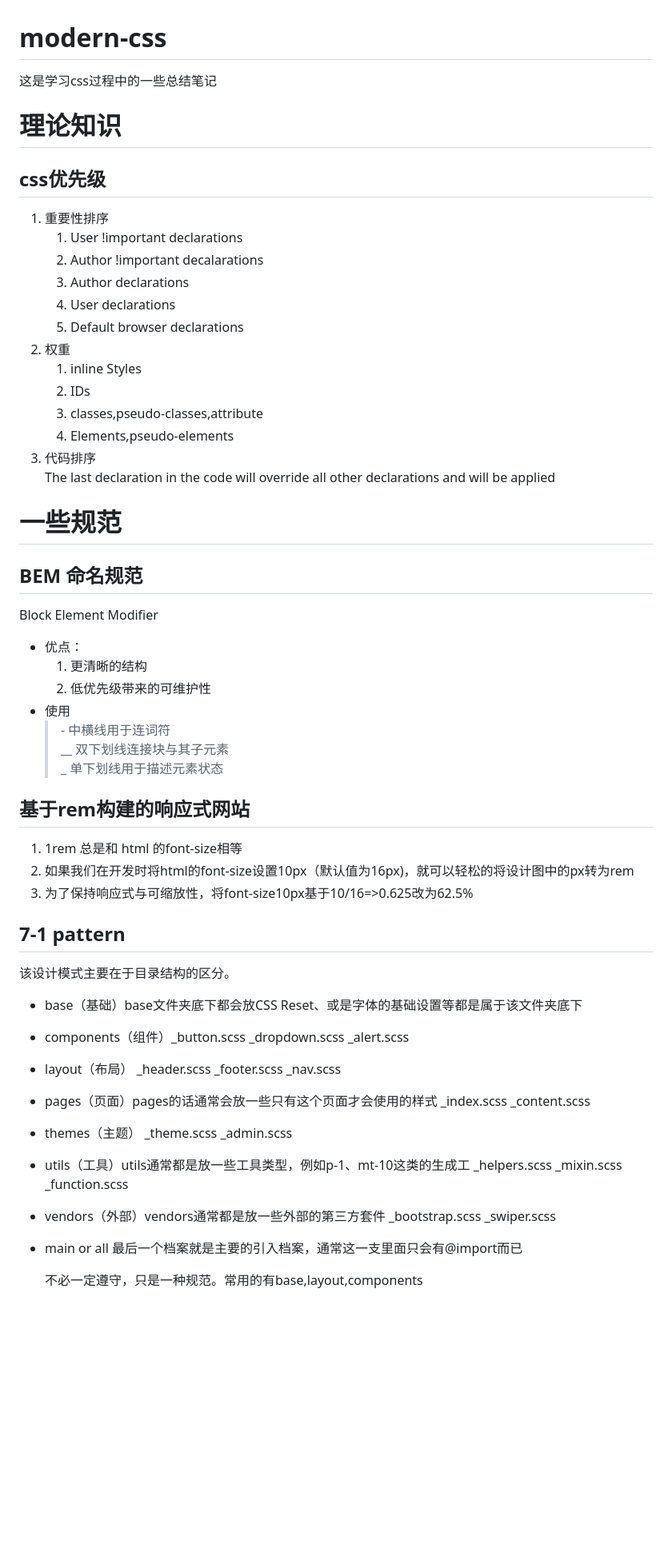
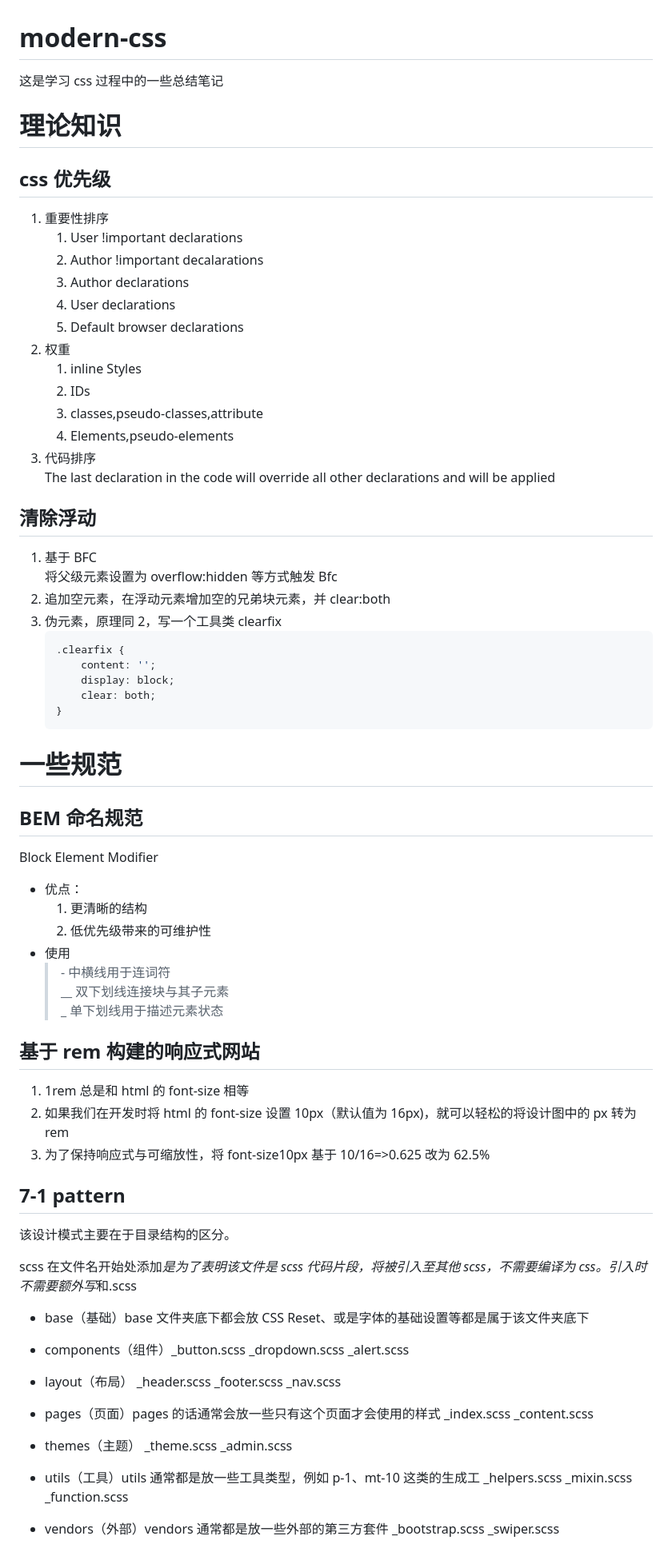
Before and after one commit to phzz111/modern-css, a Markdown page: README.md, the part around one of its changes. Shown at 80% size. Drawn GitHub-style; blank space fills up the shorter version.

Commit message:
增加一些新属性

````diff
--- a/README.md
+++ b/README.md
@@ -1,57 +1,76 @@
 # modern-css
-  这是学习css过程中的一些总结笔记
+
+这是学习 css 过程中的一些总结笔记
 
 # 理论知识
-## css优先级
+
+## css 优先级
+
 1. 重要性排序
-   1. User !important declarations
-   2. Author !important decalarations
-   3. Author declarations
-   4. User declarations
-   5. Default browser declarations
+    1. User !important declarations
+    2. Author !important decalarations
+    3. Author declarations
+    4. User declarations
+    5. Default browser declarations
 2. 权重
-   1. inline Styles
-   2. IDs
-   3. classes,pseudo-classes,attribute
-   4. Elements,pseudo-elements
+    1. inline Styles
+    2. IDs
+    3. classes,pseudo-classes,attribute
+    4. Elements,pseudo-elements
 3. 代码排序
    The last declaration in the code will override all other declarations and will be applied
+
+## 清除浮动
+
+1. 基于 BFC
+   将父级元素设置为 overflow:hidden 等方式触发 Bfc
+2. 追加空元素，在浮动元素增加空的兄弟块元素，并 clear:both
+3. 伪元素，原理同 2，写一个工具类 clearfix
+    ```css
+    .clearfix {
+    	content: '';
+    	display: block;
+    	clear: both;
+    }
+    ```
 
 # 一些规范
 
 ## BEM 命名规范
+
 Block Element Modifier
 
-- 优点：
-  1.  更清晰的结构
-  2.  低优先级带来的可维护性
-- 使用
+-   优点：
+    1.  更清晰的结构
+    2.  低优先级带来的可维护性
+-   使用
     > \- 中横线用于连词符
     > \_\_ 双下划线连接块与其子元素
     > \_ 单下划线用于描述元素状态
 
-## 基于rem构建的响应式网站
-1. 1rem 总是和 html 的font-size相等
-2. 如果我们在开发时将html的font-size设置10px（默认值为16px)，就可以轻松的将设计图中的px转为rem
-3. 为了保持响应式与可缩放性，将font-size10px基于10/16=>0.625改为62.5%
+## 基于 rem 构建的响应式网站
+
+1. 1rem 总是和 html 的 font-size 相等
+2. 如果我们在开发时将 html 的 font-size 设置 10px（默认值为 16px)，就可以轻松的将设计图中的 px 转为 rem
+3. 为了保持响应式与可缩放性，将 font-size10px 基于 10/16=>0.625 改为 62.5%
 
 ## 7-1 pattern
+
 该设计模式主要在于目录结构的区分。
-- base（基础）base文件夹底下都会放CSS Reset、或是字体的基础设置等都是属于该文件夹底下
 
-- components（组件）_button.scss _dropdown.scss _alert.scss
+scss 在文件名开始处添加*是为了表明该文件是 scss 代码片段，将被引入至其他 scss，不需要编译为 css。引入时不需要额外写*和.scss
 
-- layout（布局） _header.scss _footer.scss _nav.scss
+-   base（基础）base 文件夹底下都会放 CSS Reset、或是字体的基础设置等都是属于该文件夹底下
 
-- pages（页面）pages的话通常会放一些只有这个页面才会使用的样式 _index.scss _content.scss
+-   components（组件）\_button.scss \_dropdown.scss \_alert.scss
 
-- themes（主题） _theme.scss _admin.scss
+-   layout（布局） \_header.scss \_footer.scss \_nav.scss
 
-- utils（工具）utils通常都是放一些工具类型，例如p-1、mt-10这类的生成工 _helpers.scss _mixin.scss _function.scss
+-   pages（页面）pages 的话通常会放一些只有这个页面才会使用的样式 \_index.scss \_content.scss
 
-- vendors（外部）vendors通常都是放一些外部的第三方套件 _bootstrap.scss _swiper.scss
+-   themes（主题） \_theme.scss \_admin.scss
 
-- main or all 最后一个档案就是主要的引入档案，通常这一支里面只会有@import而已
+-   utils（工具）utils 通常都是放一些工具类型，例如 p-1、mt-10 这类的生成工 \_helpers.scss \_mixin.scss \_function.scss
 
-  不必一定遵守，只是一种规范。常用的有base,layout,components
+-   vendors（外部）vendors 通常都是放一些外部的第三方套件 \_bootstrap.scss \_swiper.scss
 
````
Also changed, not shown: other parts of README.md (+27 -9 lines).
